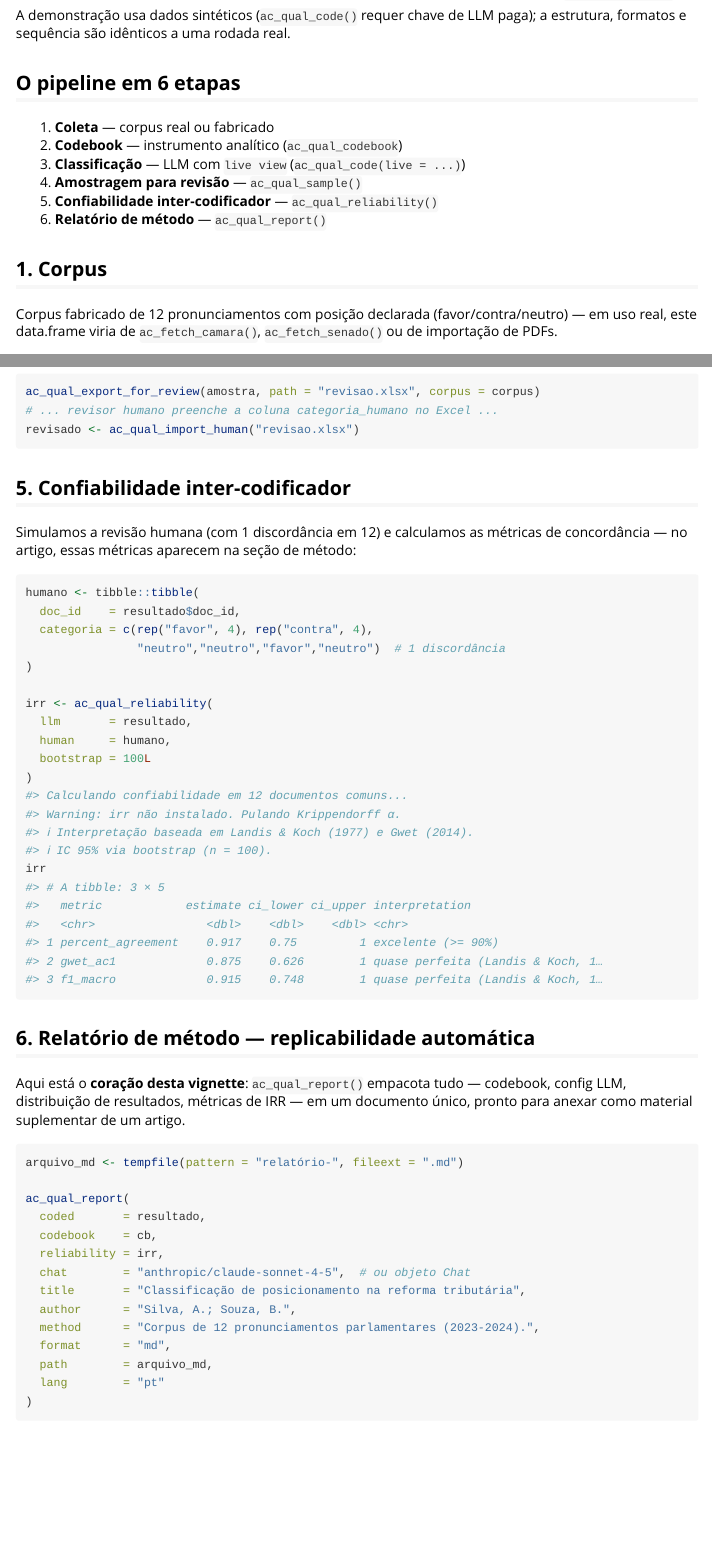
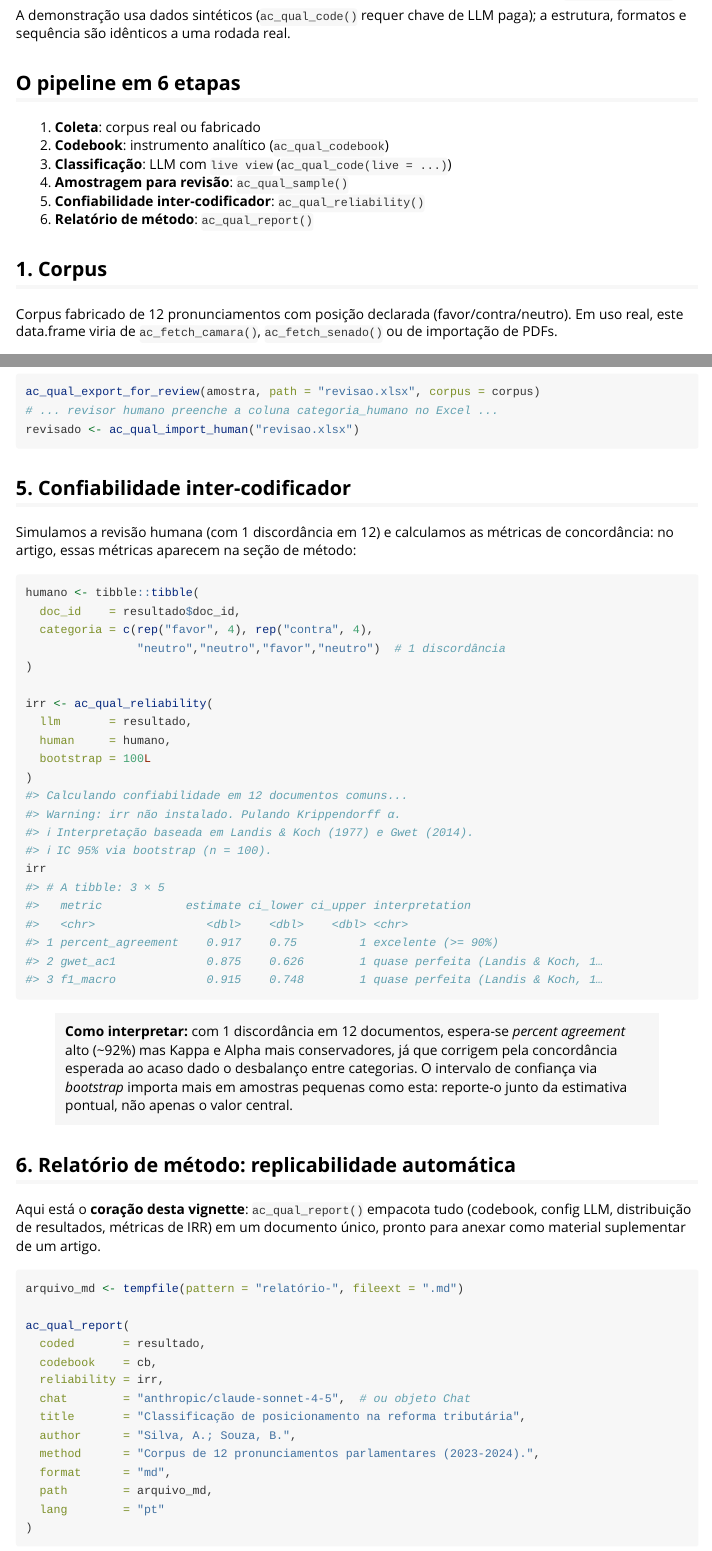
Before and after one commit to andersonheri/acR, an R Markdown document (vignettes/replicabilidade.Rmd): the page in a window 1100 px wide, from 180 px down, and a second part further down, joined at a grey line. Rendered offline with R 4.5, knitr and Pandoc, with nearby package versions; some code elsewhere in the file could not run offline; long lines of code are wrapped.

Commit message:
Adiciona interpretacao didatica e reduz travessao em replicabilidade.Rmd
Acrescenta bloco "Como interpretar" para a tabela de confiabilidade
inter-codificador, explicando por que percent agreement e sempre mais
otimista que Kappa/Alpha e a importancia de reportar o IC via
bootstrap em amostras pequenas.

Reduz o uso de travessao (--) de 14 ocorrencias para 0. Esta vignette
ja tinha uma secao "O pipeline em 6 etapas" alinhada ao pedido de
sequencia sugerida de analises para reporte de resultados.

Co-Authored-By: Claude Sonnet 5 <noreply@anthropic.com>
Claude-Session: https://claude.ai/code/session_01KcSzVgzdY2oQZjb54MdcYv

````diff
--- a/vignettes/replicabilidade.Rmd
+++ b/vignettes/replicabilidade.Rmd
@@ -5,7 +5,7 @@ output:
     toc: true
     toc_depth: 2
 vignette: >
-  %\VignetteIndexEntry{Replicabilidade ponta-a-ponta — do codebook ao relatório de método}
+  %\VignetteIndexEntry{Replicabilidade ponta-a-ponta: do codebook ao relatório de método}
   %\VignetteEngine{knitr::rmarkdown}
   %\VignetteEncoding{UTF-8}
 ---
@@ -35,17 +35,17 @@ paga); a estrutura, formatos e sequência são idênticos a uma rodada real.
 
 ## O pipeline em 6 etapas
 
-1. **Coleta** — corpus real ou fabricado
-2. **Codebook** — instrumento analítico (`ac_qual_codebook`)
-3. **Classificação** — LLM com `live view` (`ac_qual_code(live = ...)`)
-4. **Amostragem para revisão** — `ac_qual_sample()`
-5. **Confiabilidade inter-codificador** — `ac_qual_reliability()`
-6. **Relatório de método** — `ac_qual_report()`
+1. **Coleta**: corpus real ou fabricado
+2. **Codebook**: instrumento analítico (`ac_qual_codebook`)
+3. **Classificação**: LLM com `live view` (`ac_qual_code(live = ...)`)
+4. **Amostragem para revisão**: `ac_qual_sample()`
+5. **Confiabilidade inter-codificador**: `ac_qual_reliability()`
+6. **Relatório de método**: `ac_qual_report()`
 
 ## 1. Corpus
 
 Corpus fabricado de 12 pronunciamentos com posição declarada
-(favor/contra/neutro) — em uso real, este data.frame viria de
+(favor/contra/neutro). Em uso real, este data.frame viria de
 `ac_fetch_camara()`, `ac_fetch_senado()` ou de importação de PDFs.
 
 ```{r corpus}
@@ -238,11 +238,18 @@ irr <- ac_qual_reliability(
 irr
 ```
 
-## 6. Relatório de método — replicabilidade automática
+> **Como interpretar:** com 1 discordância em 12 documentos, espera-se
+> *percent agreement* alto (~92%) mas Kappa e Alpha mais conservadores,
+> já que corrigem pela concordância esperada ao acaso dado o desbalanço
+> entre categorias. O intervalo de confiança via *bootstrap* importa mais
+> em amostras pequenas como esta: reporte-o junto da estimativa pontual,
+> não apenas o valor central.
+
+## 6. Relatório de método: replicabilidade automática
 
 Aqui está o **coração desta vignette**: `ac_qual_report()` empacota
-tudo — codebook, config LLM, distribuição de resultados, métricas de
-IRR — em um documento único, pronto para anexar como material
+tudo (codebook, config LLM, distribuição de resultados, métricas de
+IRR) em um documento único, pronto para anexar como material
 suplementar de um artigo.
 
 ```{r report}
````
Also changed, not shown: vignettes/replicabilidade.Rmd (6 more changed lines).
